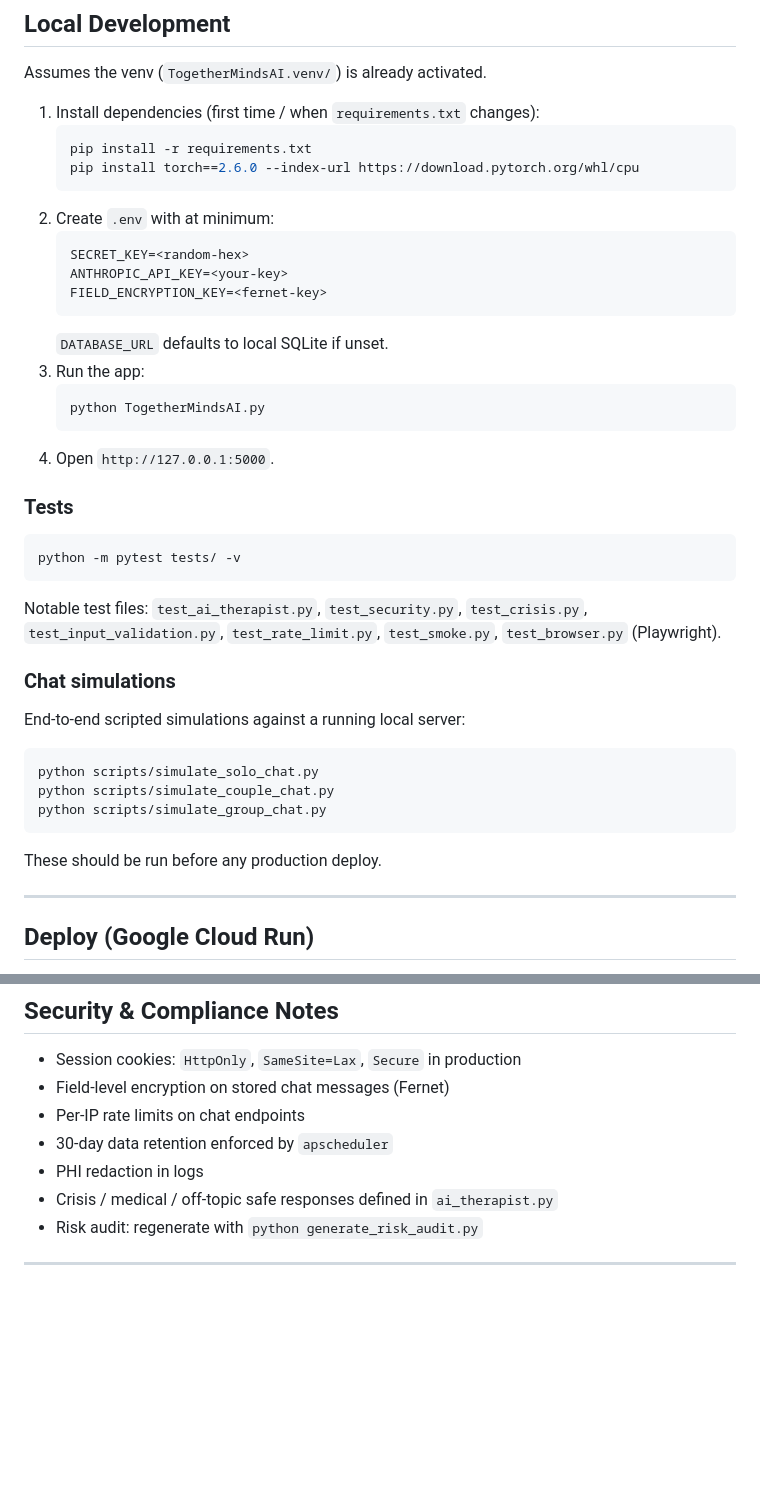
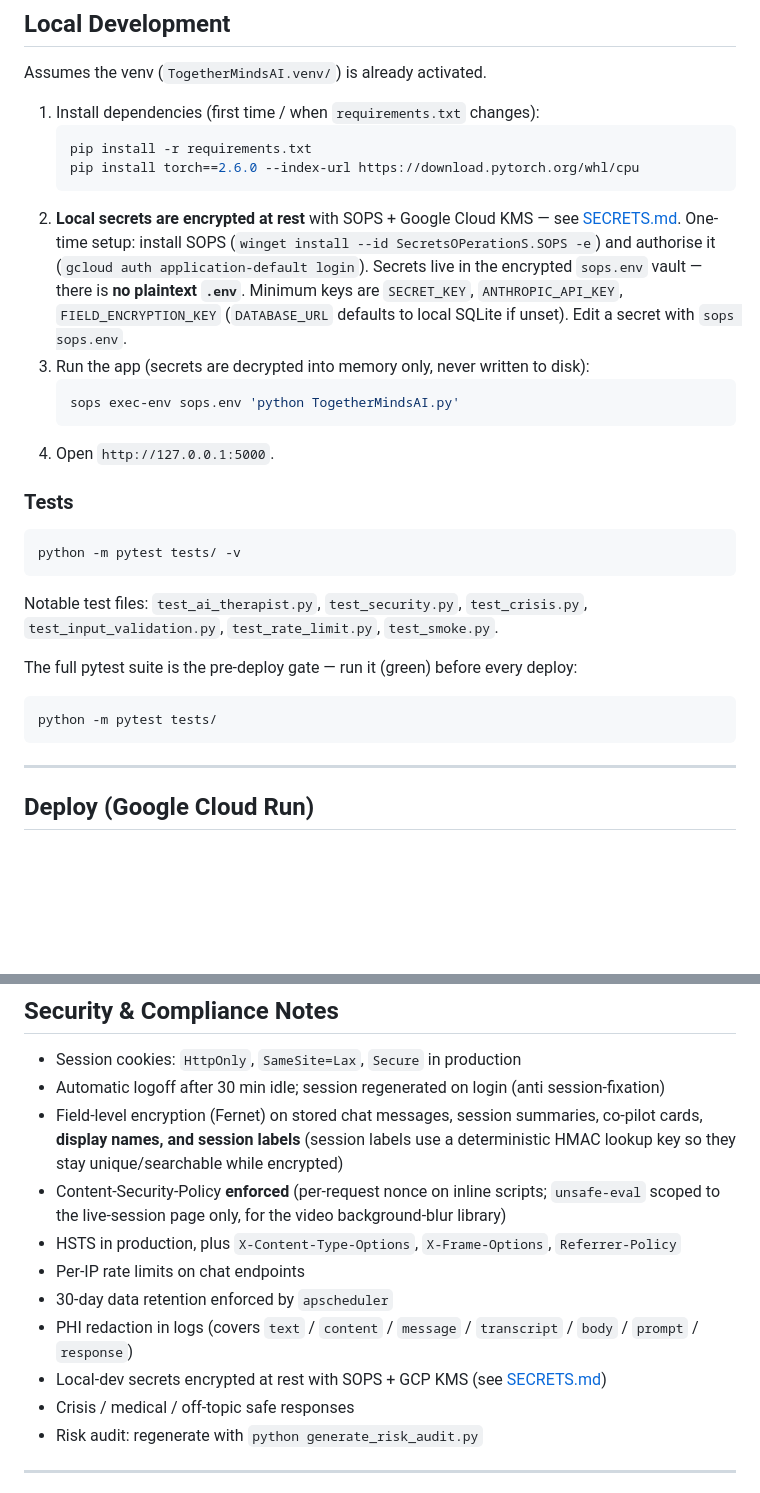
Before and after one commit to OnlineGBC/TogetherMindsAI, a Markdown page: README.md, 2 parts joined by grey strips. Drawn GitHub-style; blank space fills up the shorter version.

Commit message:
README: update Local Dev for SOPS, expand security notes, drop retired sims
- Local Development: secrets now live in the encrypted sops.env vault (SOPS + GCP
  KMS); run via `sops exec-env sops.env '...'` instead of a plaintext .env.
- Security & Compliance Notes: add auto-logoff + session regeneration, CSP
  enforced (nonce'd scripts, scoped unsafe-eval), HSTS + companion headers,
  encrypted display names / session labels, expanded log-redaction keys, and
  SOPS local secrets.
- Tests: drop the retired test_browser.py (Playwright) + the retired
  scripts/simulate_*_chat.py section; state the pytest suite as the deploy gate.

````diff
--- a/README.md
+++ b/README.md
@@ -70,16 +70,16 @@ Assumes the venv (`TogetherMindsAI.venv/`) is already activated.
    pip install -r requirements.txt
    pip install torch==2.6.0 --index-url https://download.pytorch.org/whl/cpu
    ```
-2. Create `.env` with at minimum:
-   ```
-   SECRET_KEY=<random-hex>
-   ANTHROPIC_API_KEY=<your-key>
-   FIELD_ENCRYPTION_KEY=<fernet-key>
-   ```
-   `DATABASE_URL` defaults to local SQLite if unset.
-3. Run the app:
+2. **Local secrets are encrypted at rest** with SOPS + Google Cloud KMS — see
+   [SECRETS.md](SECRETS.md). One-time setup: install SOPS
+   (`winget install --id SecretsOPerationS.SOPS -e`) and authorise it
+   (`gcloud auth application-default login`). Secrets live in the encrypted
+   `sops.env` vault — there is **no plaintext `.env`**. Minimum keys are
+   `SECRET_KEY`, `ANTHROPIC_API_KEY`, `FIELD_ENCRYPTION_KEY` (`DATABASE_URL`
+   defaults to local SQLite if unset). Edit a secret with `sops sops.env`.
+3. Run the app (secrets are decrypted into memory only, never written to disk):
    ```powershell
-   python TogetherMindsAI.py
+   sops exec-env sops.env 'python TogetherMindsAI.py'
    ```
 4. Open `http://127.0.0.1:5000`.
 
@@ -89,19 +89,13 @@ Assumes the venv (`TogetherMindsAI.venv/`) is already activated.
 python -m pytest tests/ -v
 ```
 
-Notable test files: `test_ai_therapist.py`, `test_security.py`, `test_crisis.py`, `test_input_validation.py`, `test_rate_limit.py`, `test_smoke.py`, `test_browser.py` (Playwright).
+Notable test files: `test_ai_therapist.py`, `test_security.py`, `test_crisis.py`, `test_input_validation.py`, `test_rate_limit.py`, `test_smoke.py`.
 
-### Chat simulations
-
-End-to-end scripted simulations against a running local server:
+The full pytest suite is the pre-deploy gate — run it (green) before every deploy:
 
 ```powershell
-python scripts/simulate_solo_chat.py
-python scripts/simulate_couple_chat.py
-python scripts/simulate_group_chat.py
+python -m pytest tests/
 ```
-
-These should be run before any production deploy.
 
 ---
 
@@ -135,11 +129,15 @@ The Android app is a Trusted Web Activity wrapper around the deployed web app
 ## Security & Compliance Notes
 
 - Session cookies: `HttpOnly`, `SameSite=Lax`, `Secure` in production
-- Field-level encryption on stored chat messages (Fernet)
+- Automatic logoff after 30 min idle; session regenerated on login (anti session-fixation)
+- Field-level encryption (Fernet) on stored chat messages, session summaries, co-pilot cards, **display names, and session labels** (session labels use a deterministic HMAC lookup key so they stay unique/searchable while encrypted)
+- Content-Security-Policy **enforced** (per-request nonce on inline scripts; `unsafe-eval` scoped to the live-session page only, for the video background-blur library)
+- HSTS in production, plus `X-Content-Type-Options`, `X-Frame-Options`, `Referrer-Policy`
 - Per-IP rate limits on chat endpoints
 - 30-day data retention enforced by `apscheduler`
-- PHI redaction in logs
-- Crisis / medical / off-topic safe responses defined in `ai_therapist.py`
+- PHI redaction in logs (covers `text` / `content` / `message` / `transcript` / `body` / `prompt` / `response`)
+- Local-dev secrets encrypted at rest with SOPS + GCP KMS (see [SECRETS.md](SECRETS.md))
+- Crisis / medical / off-topic safe responses
 - Risk audit: regenerate with `python generate_risk_audit.py`
 
 ---
````
